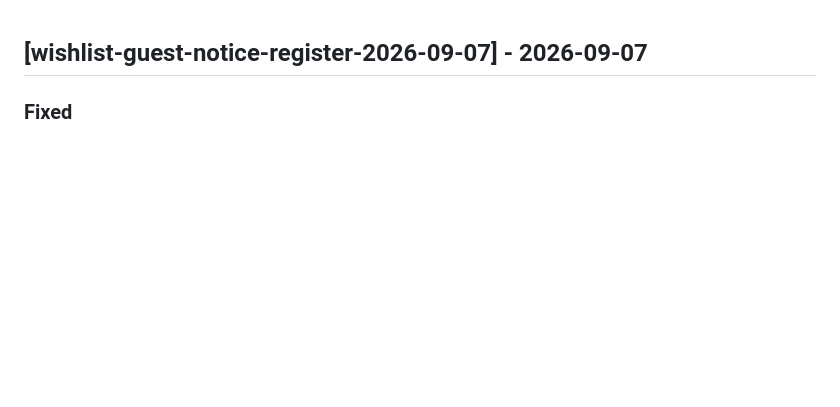
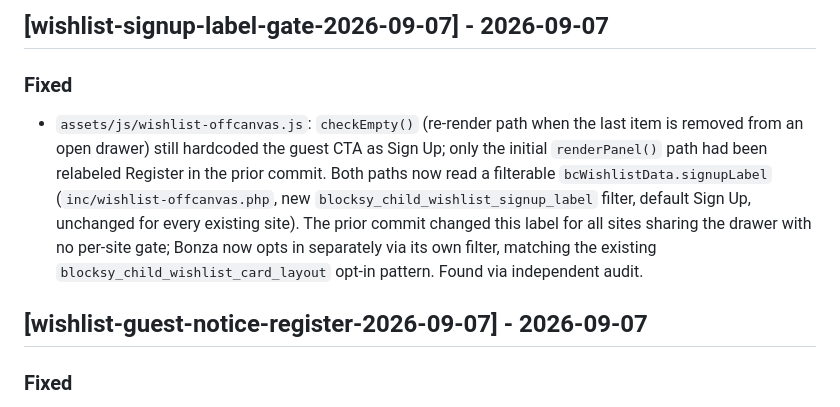
Before and after one commit to blaze-commerce/blaze-blocksy, a Markdown page: CHANGELOG.md, the part around the change. GitHub-like rendering; blank space fills up the shorter version.

Commit message:
docs(wishlist): CHANGELOG entry for signup-label gating fix (86eypb6jy)
Co-Authored-By: Claude Sonnet 5 <noreply@anthropic.com>
Claude-Session: https://claude.ai/code/session_01AConwL4KsaVNP5nJz3VBMR

```diff
--- a/CHANGELOG.md
+++ b/CHANGELOG.md
@@ -1,3 +1,8 @@
+## [wishlist-signup-label-gate-2026-09-07] - 2026-09-07
+
+### Fixed
+- `assets/js/wishlist-offcanvas.js`: `checkEmpty()` (re-render path when the last item is removed from an open drawer) still hardcoded the guest CTA as Sign Up; only the initial `renderPanel()` path had been relabeled Register in the prior commit. Both paths now read a filterable `bcWishlistData.signupLabel` (`inc/wishlist-offcanvas.php`, new `blocksy_child_wishlist_signup_label` filter, default Sign Up, unchanged for every existing site). The prior commit changed this label for all sites sharing the drawer with no per-site gate; Bonza now opts in separately via its own filter, matching the existing `blocksy_child_wishlist_card_layout` opt-in pattern. Found via independent audit.
+
 ## [wishlist-guest-notice-register-2026-09-07] - 2026-09-07
 
 ### Fixed
```
